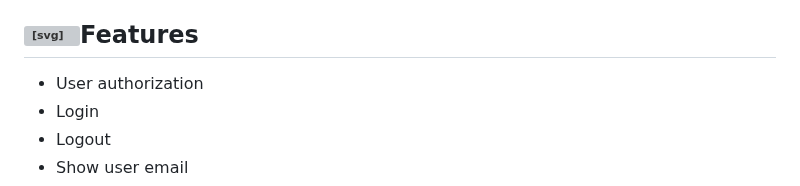
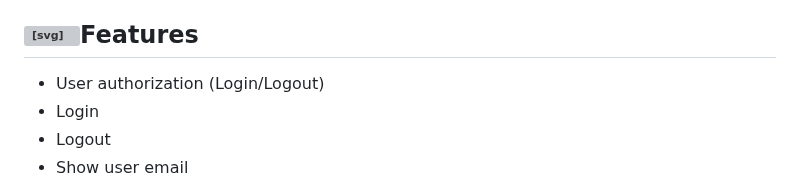
Before and after one commit to iceHub82/IceNet.Shared, a Markdown page: README.md, the part around the change. GitHub-like rendering; grey boxes are pictures that could not be loaded.

```diff
--- a/README.md
+++ b/README.md
@@ -13,7 +13,7 @@
 <h2 dir="auto"><a id="user-content-getting-started" class="anchor" aria-hidden="true" tabindex="-1" href="#getting-started"><svg class="octicon octicon-link" viewBox="0 0 16 16" version="1.1" width="16" height="16" aria-hidden="true"><path d="m7.775 3.275 1.25-1.25a3.5 3.5 0 1 1 4.95 4.95l-2.5 2.5a3.5 3.5 0 0 1-4.95 0 .751.751 0 0 1 .018-1.042.751.751 0 0 1 1.042-.018 1.998 1.998 0 0 0 2.83 0l2.5-2.5a2.002 2.002 0 0 0-2.83-2.83l-1.25 1.25a.751.751 0 0 1-1.042-.018.751.751 0 0 1-.018-1.042Zm-4.69 9.64a1.998 1.998 0 0 0 2.83 0l1.25-1.25a.751.751 0 0 1 1.042.018.751.751 0 0 1 .018 1.042l-1.25 1.25a3.5 3.5 0 1 1-4.95-4.95l2.5-2.5a3.5 3.5 0 0 1 4.95 0 .751.751 0 0 1-.018 1.042.751.751 0 0 1-1.042.018 1.998 1.998 0 0 0-2.83 0l-2.5 2.5a1.998 1.998 0 0 0 0 2.83Z"></path></svg></a>Features</h2>
 
 <ul>
-  <li>User authorization</li>
+  <li>User authorization (Login/Logout)</li>
   <li>Login</li>
   <li>Logout</li>
   <li>Show user email</li>
```
